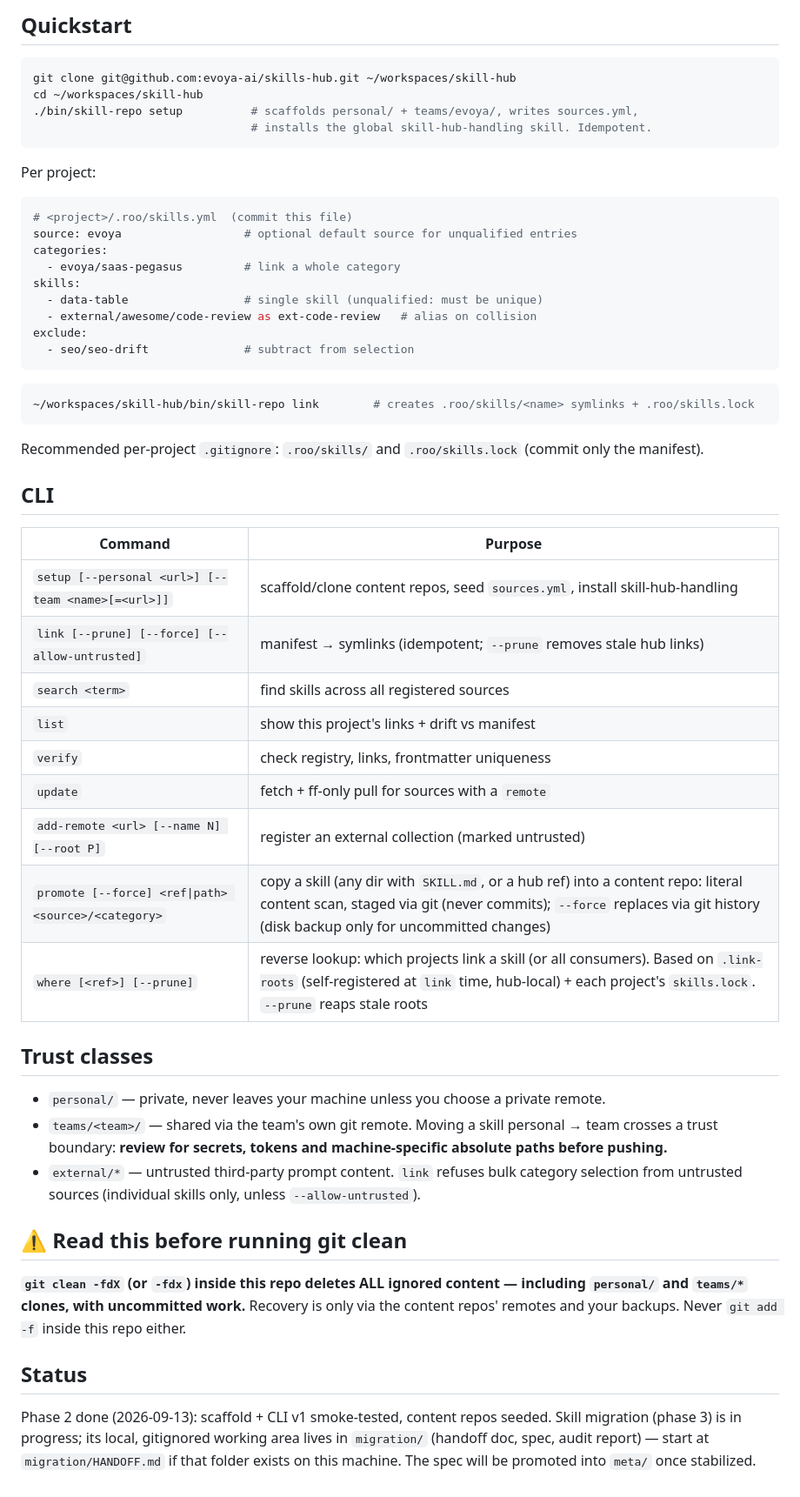
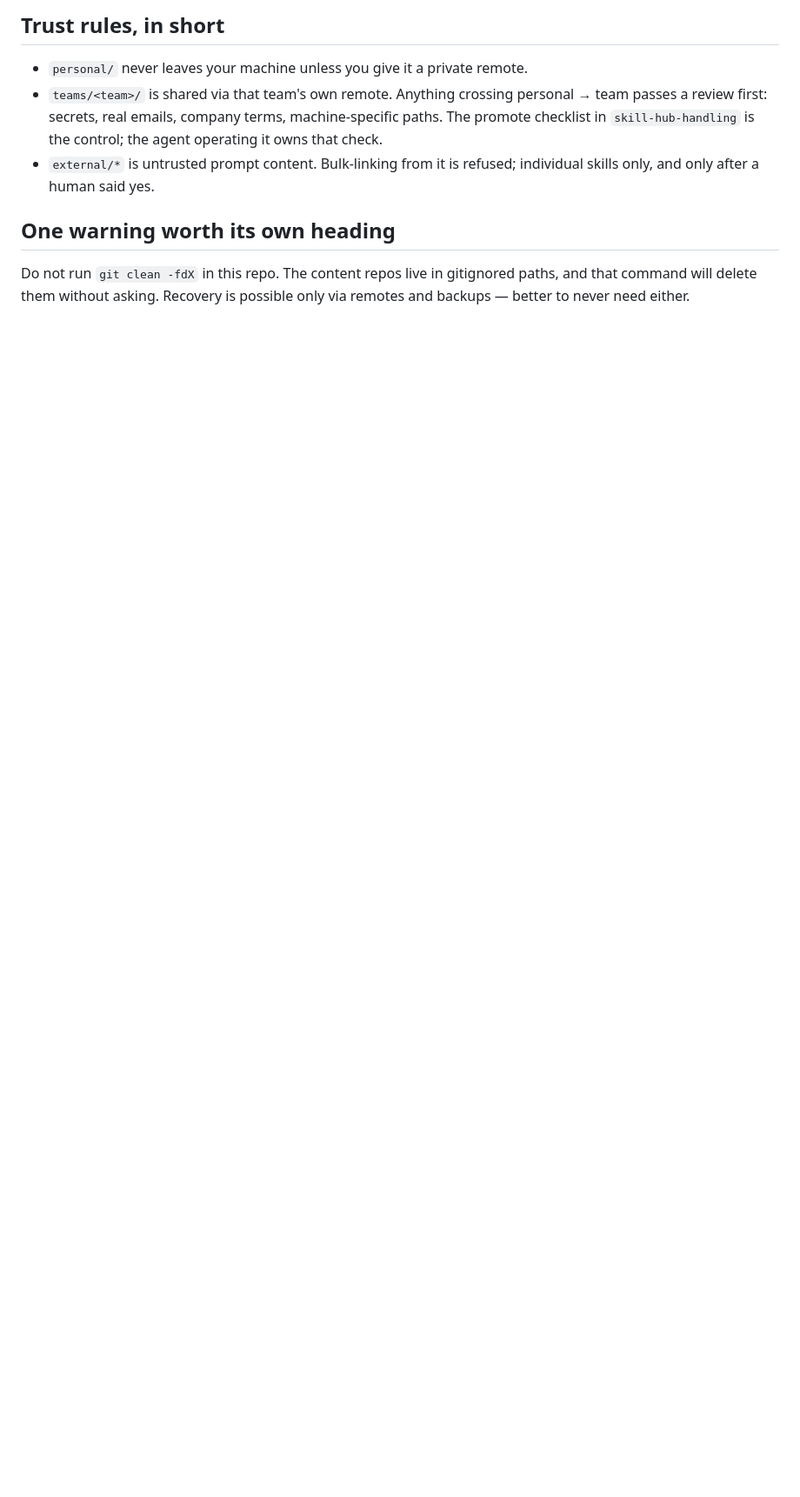
Before and after one commit to evoya-ai/skills-hub, a Markdown page: README.md, the part around one of its changes. Shown at 87% size. Drawn GitHub-style; blank space fills up the shorter version.

````diff
--- a/README.md
+++ b/README.md
@@ -26,70 +94,16 @@ also handles foreign layouts (any category depth) for external collections.
 
-## Quickstart
+## Trust rules, in short
 
-```bash
-git clone git@github.com:evoya-ai/skills-hub.git ~/workspaces/skill-hub
-cd ~/workspaces/skill-hub
-./bin/skill-repo setup          # scaffolds personal/ + teams/evoya/, writes sources.yml,
-                                # installs the global skill-hub-handling skill. Idempotent.
-```
+- `personal/` never leaves your machine unless you give it a private remote.
+- `teams/<team>/` is shared via that team's own remote. Anything crossing
+  personal → team passes a review first: secrets, real emails, company terms,
+  machine-specific paths. The promote checklist in `skill-hub-handling` is
+  the control; the agent operating it owns that check.
+- `external/*` is untrusted prompt content. Bulk-linking from it is refused;
+  individual skills only, and only after a human said yes.
 
-Per project:
+## One warning worth its own heading
 
-```yaml
-# <project>/.roo/skills.yml  (commit this file)
-source: evoya                  # optional default source for unqualified entries
-categories:
-  - evoya/saas-pegasus         # link a whole category
-skills:
-  - data-table                 # single skill (unqualified: must be unique)
-  - external/awesome/code-review as ext-code-review   # alias on collision
-exclude:
-  - seo/seo-drift              # subtract from selection
-```
-
-```bash
-~/workspaces/skill-hub/bin/skill-repo link        # creates .roo/skills/<name> symlinks + .roo/skills.lock
-```
-
-Recommended per-project `.gitignore`: `.roo/skills/` and `.roo/skills.lock`
-(commit only the manifest).
-
-## CLI
-
-| Command | Purpose |
-|---|---|
-| `setup [--personal <url>] [--team <name>[=<url>]]` | scaffold/clone content repos, seed `sources.yml`, install skill-hub-handling |
-| `link [--prune] [--force] [--allow-untrusted]` | manifest → symlinks (idempotent; `--prune` removes stale hub links) |
-| `search <term>` | find skills across all registered sources |
-| `list` | show this project's links + drift vs manifest |
-| `verify` | check registry, links, frontmatter uniqueness |
-| `update` | fetch + ff-only pull for sources with a `remote` |
-| `add-remote <url> [--name N] [--root P]` | register an external collection (marked untrusted) |
-| `promote [--force] <ref\|path> <source>/<category>` | copy a skill (any dir with `SKILL.md`, or a hub ref) into a content repo: literal content scan, staged via git (never commits); `--force` replaces via git history (disk backup only for uncommitted changes) |
-| `where [<ref>] [--prune]` | reverse lookup: which projects link a skill (or all consumers). Based on `.link-roots` (self-registered at `link` time, hub-local) + each project's `skills.lock`. `--prune` reaps stale roots |
-
-## Trust classes
-
-- `personal/` — private, never leaves your machine unless you choose a
-  private remote.
-- `teams/<team>/` — shared via the team's own git remote. Moving a skill
-  personal → team crosses a trust boundary: **review for secrets, tokens
-  and machine-specific absolute paths before pushing.**
-- `external/*` — untrusted third-party prompt content. `link` refuses bulk
-  category selection from untrusted sources (individual skills only, unless
-  `--allow-untrusted`).
-
-## ⚠ Read this before running git clean
-
-**`git clean -fdX` (or `-fdx`) inside this repo deletes ALL ignored content —
-including `personal/` and `teams/*` clones, with uncommitted work.** Recovery
-is only via the content repos' remotes and your backups. Never `git add -f`
-inside this repo either.
-
-## Status
-
-Phase 2 done (2026-09-13): scaffold + CLI v1 smoke-tested, content repos
-seeded. Skill migration (phase 3) is in progress; its local, gitignored
-working area lives in `migration/` (handoff doc, spec, audit report) —
-start at `migration/HANDOFF.md` if that folder exists on this machine.
-The spec will be promoted into `meta/` once stabilized.
+Do not run `git clean -fdX` in this repo. The content repos live in gitignored
+paths, and that command will delete them without asking. Recovery is possible
+only via remotes and backups — better to never need either.
````
Also changed, not shown: other parts of README.md (+83 -15 lines).
